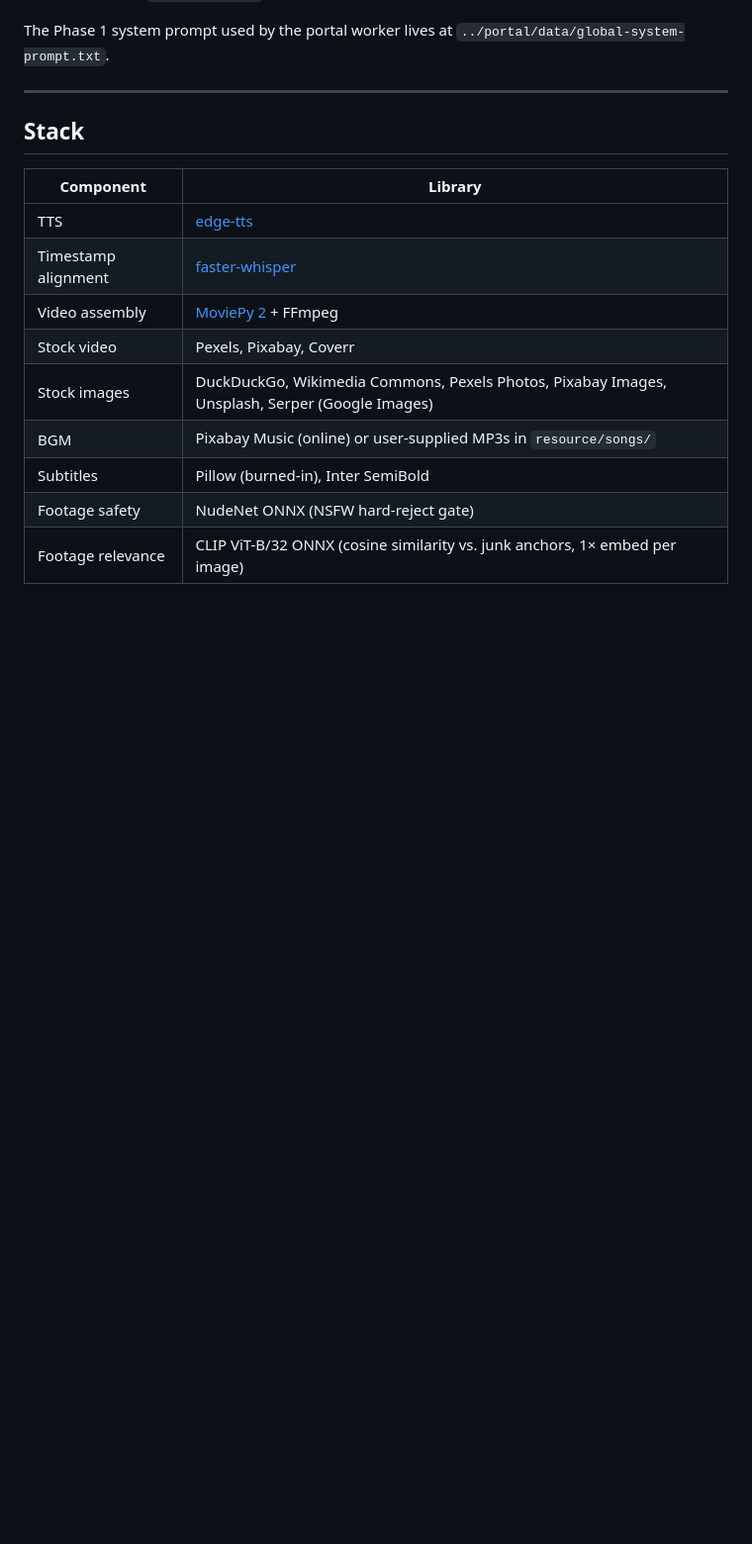
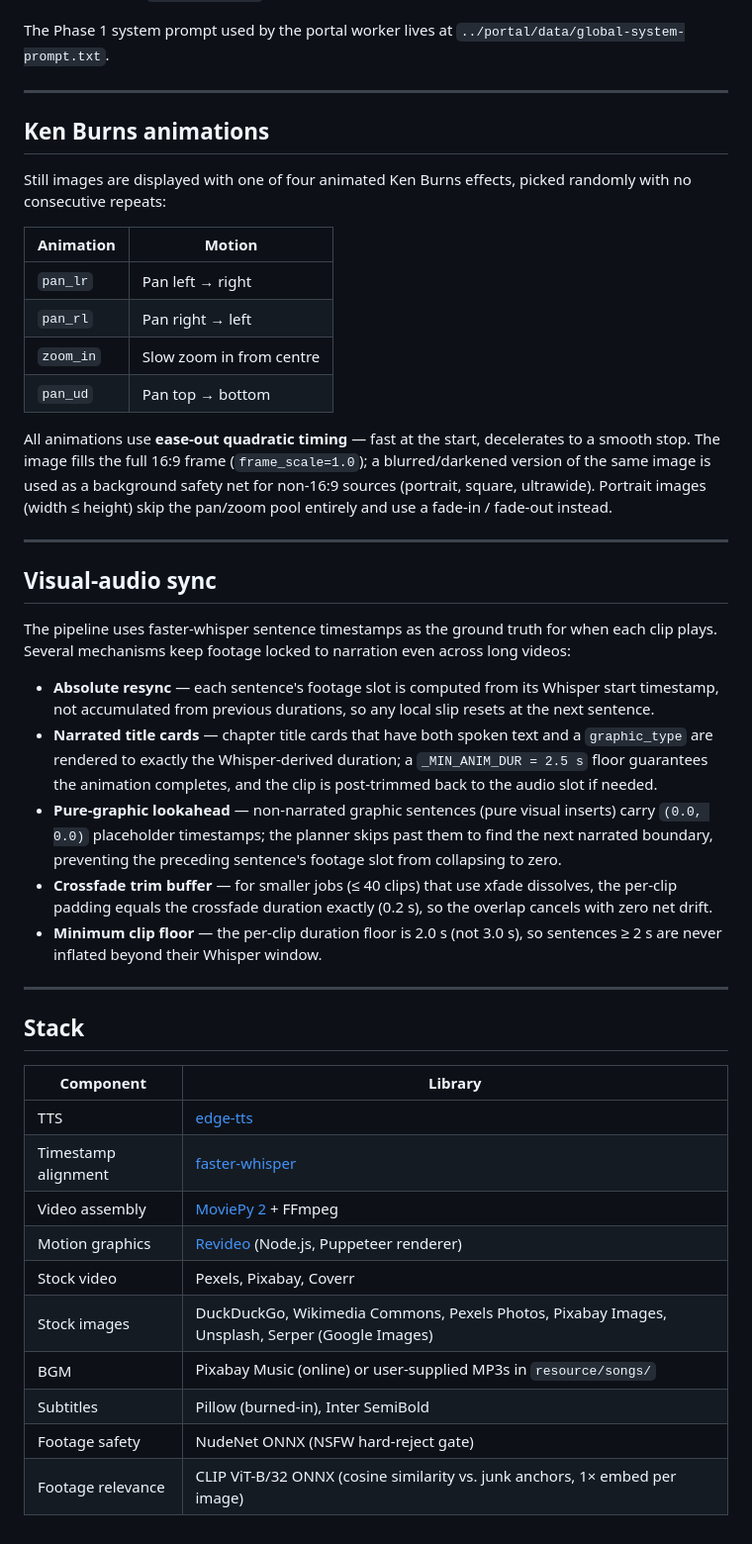
Before and after one commit to shaurya453/AutoMoneyPrinterTurbo, a Markdown page: README.md, the part around the change. Shown at 99% size. Drawn GitHub-style; blank space fills up the shorter version.

Commit message:
docs: add Ken Burns animations and visual-audio sync sections to README
Co-Authored-By: Claude Sonnet 4.6 <noreply@anthropic.com>

```diff
--- a/README.md
+++ b/README.md
@@ -198,6 +198,33 @@ The Phase 1 system prompt used by the portal worker lives at `../portal/data/glo
 
 ---
 
+## Ken Burns animations
+
+Still images are displayed with one of four animated Ken Burns effects, picked randomly with no consecutive repeats:
+
+| Animation | Motion |
+|---|---|
+| `pan_lr` | Pan left → right |
+| `pan_rl` | Pan right → left |
+| `zoom_in` | Slow zoom in from centre |
+| `pan_ud` | Pan top → bottom |
+
+All animations use **ease-out quadratic timing** — fast at the start, decelerates to a smooth stop. The image fills the full 16:9 frame (`frame_scale=1.0`); a blurred/darkened version of the same image is used as a background safety net for non-16:9 sources (portrait, square, ultrawide). Portrait images (width ≤ height) skip the pan/zoom pool entirely and use a fade-in / fade-out instead.
+
+---
+
+## Visual-audio sync
+
+The pipeline uses faster-whisper sentence timestamps as the ground truth for when each clip plays. Several mechanisms keep footage locked to narration even across long videos:
+
+- **Absolute resync** — each sentence's footage slot is computed from its Whisper start timestamp, not accumulated from previous durations, so any local slip resets at the next sentence.
+- **Narrated title cards** — chapter title cards that have both spoken text and a `graphic_type` are rendered to exactly the Whisper-derived duration; a `_MIN_ANIM_DUR = 2.5 s` floor guarantees the animation completes, and the clip is post-trimmed back to the audio slot if needed.
+- **Pure-graphic lookahead** — non-narrated graphic sentences (pure visual inserts) carry `(0.0, 0.0)` placeholder timestamps; the planner skips past them to find the next narrated boundary, preventing the preceding sentence's footage slot from collapsing to zero.
+- **Crossfade trim buffer** — for smaller jobs (≤ 40 clips) that use xfade dissolves, the per-clip padding equals the crossfade duration exactly (0.2 s), so the overlap cancels with zero net drift.
+- **Minimum clip floor** — the per-clip duration floor is 2.0 s (not 3.0 s), so sentences ≥ 2 s are never inflated beyond their Whisper window.
+
+---
+
 ## Stack
 
 | Component | Library |
@@ -205,6 +232,7 @@ The Phase 1 system prompt used by the portal worker lives at `../portal/data/glo
 | TTS | [edge-tts](https://github.com/rany2/edge-tts) |
 | Timestamp alignment | [faster-whisper](https://github.com/SYSTRAN/faster-whisper) |
 | Video assembly | [MoviePy 2](https://github.com/Zulko/moviepy) + FFmpeg |
+| Motion graphics | [Revideo](https://re.video/) (Node.js, Puppeteer renderer) |
 | Stock video | Pexels, Pixabay, Coverr |
 | Stock images | DuckDuckGo, Wikimedia Commons, Pexels Photos, Pixabay Images, Unsplash, Serper (Google Images) |
 | BGM | Pixabay Music (online) or user-supplied MP3s in `resource/songs/` |
```
